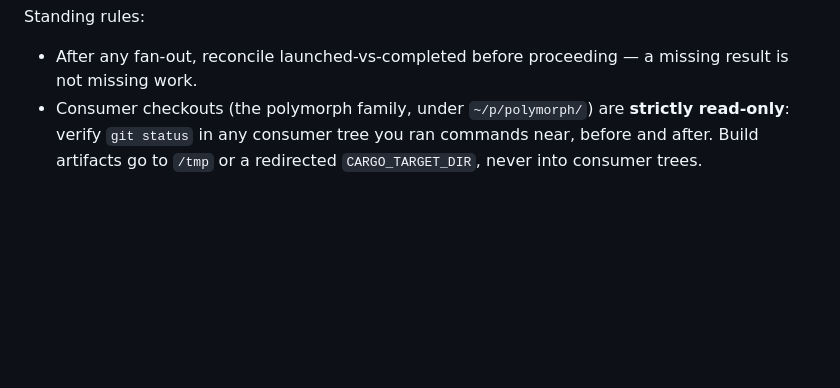
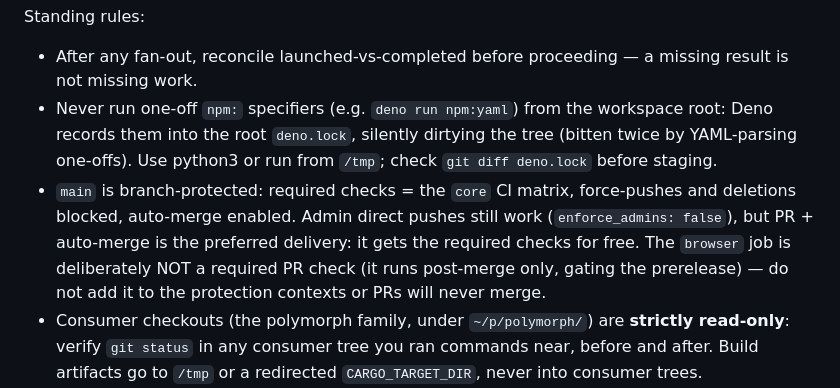
Before and after one commit to lann/deltic, a Markdown page: AGENTS.md, the part around the change. Rendered like a GitHub page; blank space fills up the shorter version.

Commit message:
AGENTS: record the deno.lock npm-one-off hazard and the main protection/merge flow

```diff
--- a/AGENTS.md
+++ b/AGENTS.md
@@ -101,6 +101,17 @@ Standing rules:
 
 - After any fan-out, reconcile launched-vs-completed before proceeding — a
   missing result is not missing work.
+- Never run one-off `npm:` specifiers (e.g. `deno run npm:yaml`) from the
+  workspace root: Deno records them into the root `deno.lock`, silently
+  dirtying the tree (bitten twice by YAML-parsing one-offs). Use python3 or
+  run from `/tmp`; check `git diff deno.lock` before staging.
+- `main` is branch-protected: required checks = the `core` CI matrix,
+  force-pushes and deletions blocked, auto-merge enabled. Admin direct
+  pushes still work (`enforce_admins: false`), but PR + auto-merge is the
+  preferred delivery: it gets the required checks for free. The `browser`
+  job is deliberately NOT a required PR check (it runs post-merge only,
+  gating the prerelease) — do not add it to the protection contexts or
+  PRs will never merge.
 - Consumer checkouts (the polymorph family, under `~/p/polymorph/`) are
   **strictly read-only**: verify `git status` in any consumer tree you ran
   commands near, before and after. Build artifacts go to `/tmp` or a
```
